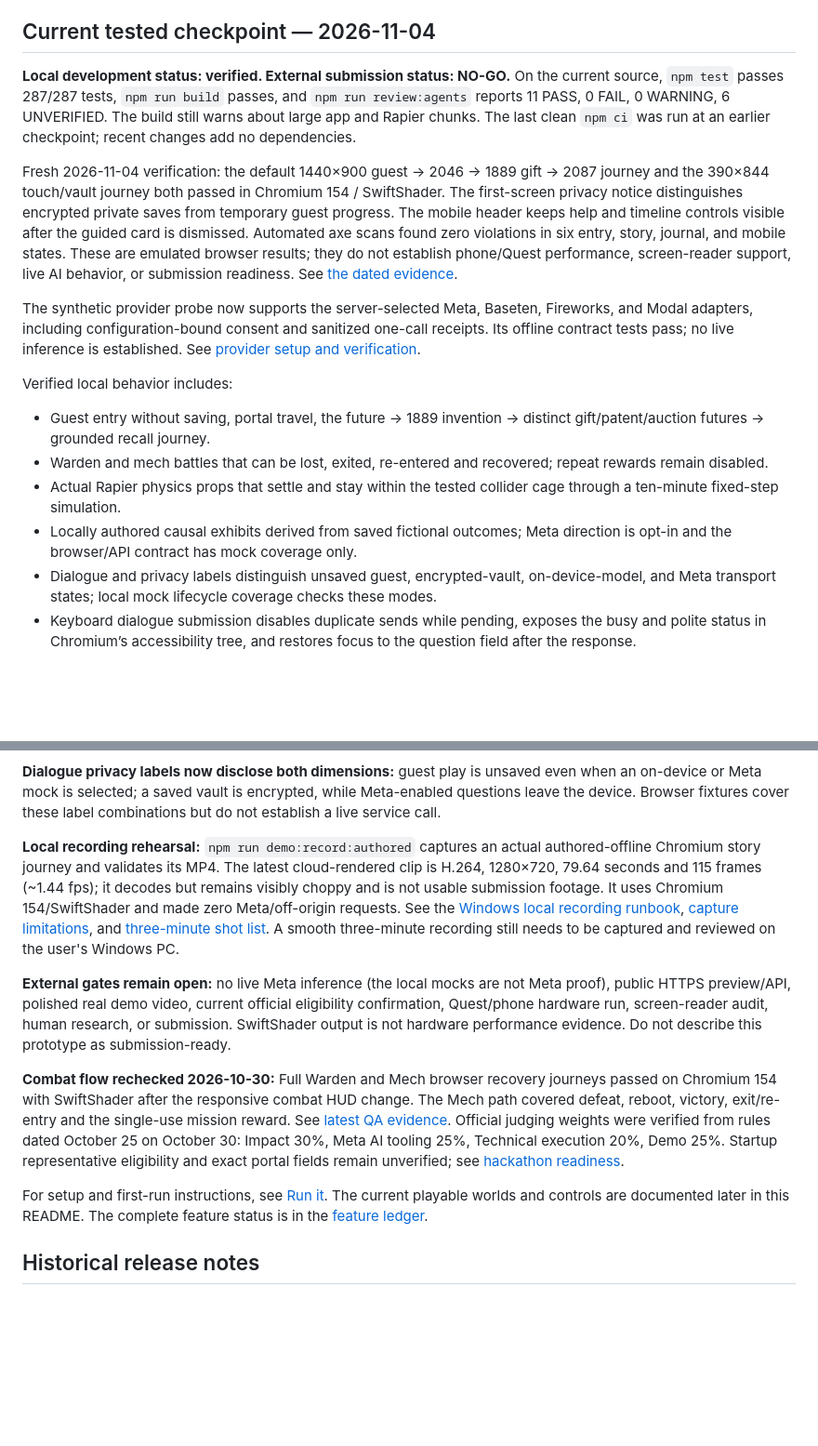
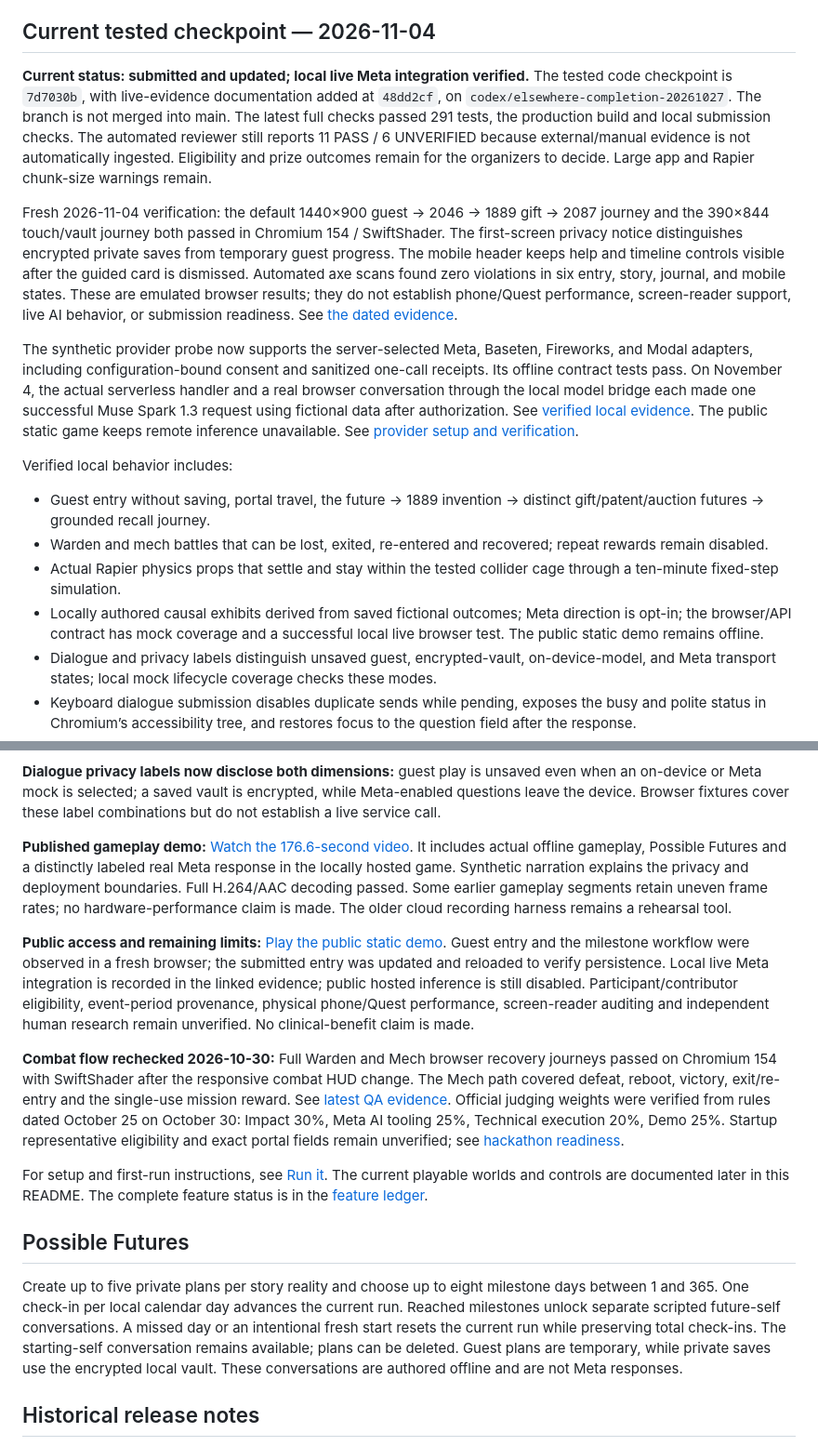
Before and after one commit to kapasainitishreddy/ELSEWHERE, a Markdown page: README.md, 2 parts joined by grey strips. Shown at 93% size. GitHub-like rendering; blank space fills up the shorter version.

Commit message:
Update README with verified submission and Meta evidence

```diff
--- a/README.md
+++ b/README.md
@@ -6,18 +6,18 @@ ELSEWHERE is a privacy-first, browser-based 3D speculative game prototype. Playe
 
 ## Current tested checkpoint — 2026-11-04
 
-**Local development status: verified. External submission status: NO-GO.** On the current source, `npm test` passes 287/287 tests, `npm run build` passes, and `npm run review:agents` reports 11 PASS, 0 FAIL, 0 WARNING, 6 UNVERIFIED. The build still warns about large app and Rapier chunks. The last clean `npm ci` was run at an earlier checkpoint; recent changes add no dependencies.
+**Current status: submitted and updated; local live Meta integration verified.** The tested code checkpoint is `7d7030b`, with live-evidence documentation added at `48dd2cf`, on `codex/elsewhere-completion-20261027`. The branch is not merged into main. The latest full checks passed 291 tests, the production build and local submission checks. The automated reviewer still reports 11 PASS / 6 UNVERIFIED because external/manual evidence is not automatically ingested. Eligibility and prize outcomes remain for the organizers to decide. Large app and Rapier chunk-size warnings remain.
 
 Fresh 2026-11-04 verification: the default 1440×900 guest → 2046 → 1889 gift → 2087 journey and the 390×844 touch/vault journey both passed in Chromium 154 / SwiftShader. The first-screen privacy notice distinguishes encrypted private saves from temporary guest progress. The mobile header keeps help and timeline controls visible after the guided card is dismissed. Automated axe scans found zero violations in six entry, story, journal, and mobile states. These are emulated browser results; they do not establish phone/Quest performance, screen-reader support, live AI behavior, or submission readiness. See [the dated evidence](docs/QA_EVIDENCE_CURRENT.md).
 
-The synthetic provider probe now supports the server-selected Meta, Baseten, Fireworks, and Modal adapters, including configuration-bound consent and sanitized one-call receipts. Its offline contract tests pass; no live inference is established. See [provider setup and verification](docs/MODEL_PROVIDER_ADAPTERS.md).
+The synthetic provider probe now supports the server-selected Meta, Baseten, Fireworks, and Modal adapters, including configuration-bound consent and sanitized one-call receipts. Its offline contract tests pass. On November 4, the actual serverless handler and a real browser conversation through the local model bridge each made one successful Muse Spark 1.3 request using fictional data after authorization. See [verified local evidence](docs/META_LIVE_LOCAL_EVIDENCE_20261104.md). The public static game keeps remote inference unavailable. See [provider setup and verification](docs/MODEL_PROVIDER_ADAPTERS.md).
 
 Verified local behavior includes:
 
 - Guest entry without saving, portal travel, the future → 1889 invention → distinct gift/patent/auction futures → grounded recall journey.
 - Warden and mech battles that can be lost, exited, re-entered and recovered; repeat rewards remain disabled.
 - Actual Rapier physics props that settle and stay within the tested collider cage through a ten-minute fixed-step simulation.
-- Locally authored causal exhibits derived from saved fictional outcomes; Meta direction is opt-in and the browser/API contract has mock coverage only.
+- Locally authored causal exhibits derived from saved fictional outcomes; Meta direction is opt-in; the browser/API contract has mock coverage and a successful local live browser test. The public static demo remains offline.
 - Dialogue and privacy labels distinguish unsaved guest, encrypted-vault, on-device-model, and Meta transport states; local mock lifecycle coverage checks these modes.
 - Keyboard dialogue submission disables duplicate sends while pending, exposes the busy and polite status in Chromium’s accessibility tree, and restores focus to the question field after the response.
 - AES-GCM local saves, lock/reload/unlock, encrypted backup download, canceled replacement, malformed-file rejection and file-picker restore.
@@ -45,13 +45,17 @@ In this managed container, the default npm cache path was absent. The clean inst
 
 **Dialogue privacy labels now disclose both dimensions:** guest play is unsaved even when an on-device or Meta mock is selected; a saved vault is encrypted, while Meta-enabled questions leave the device. Browser fixtures cover these label combinations but do not establish a live service call.
 
-**Local recording rehearsal:** `npm run demo:record:authored` captures an actual authored-offline Chromium story journey and validates its MP4. The latest cloud-rendered clip is H.264, 1280×720, 79.64 seconds and 115 frames (~1.44 fps); it decodes but remains visibly choppy and is not usable submission footage. It uses Chromium 154/SwiftShader and made zero Meta/off-origin requests. See the [Windows local recording runbook](docs/DEMO_RUNBOOK_WINDOWS.md), [capture limitations](docs/DEMO_RUNBOOK_LOCAL.md), and [three-minute shot list](docs/DEMO_3MIN.md). A smooth three-minute recording still needs to be captured and reviewed on the user's Windows PC.
+**Published gameplay demo:** [Watch the 176.6-second video](https://elsewhere-demo-video.vercel.app/). It includes actual offline gameplay, Possible Futures and a distinctly labeled real Meta response in the locally hosted game. Synthetic narration explains the privacy and deployment boundaries. Full H.264/AAC decoding passed. Some earlier gameplay segments retain uneven frame rates; no hardware-performance claim is made. The older cloud recording harness remains a rehearsal tool.
 
-**External gates remain open:** no live Meta inference (the local mocks are not Meta proof), public HTTPS preview/API, polished real demo video, current official eligibility confirmation, Quest/phone hardware run, screen-reader audit, human research, or submission. SwiftShader output is not hardware performance evidence. Do not describe this prototype as submission-ready.
+**Public access and remaining limits:** [Play the public static demo](https://elsewhere-hackathon-preview.vercel.app/). Guest entry and the milestone workflow were observed in a fresh browser; the submitted entry was updated and reloaded to verify persistence. Local live Meta integration is recorded in the linked evidence; public hosted inference is still disabled. Participant/contributor eligibility, event-period provenance, physical phone/Quest performance, screen-reader auditing and independent human research remain unverified. No clinical-benefit claim is made.
 
 **Combat flow rechecked 2026-10-30:** Full Warden and Mech browser recovery journeys passed on Chromium 154 with SwiftShader after the responsive combat HUD change. The Mech path covered defeat, reboot, victory, exit/re-entry and the single-use mission reward. See [latest QA evidence](docs/QA_EVIDENCE_CURRENT.md). Official judging weights were verified from rules dated October 25 on October 30: Impact 30%, Meta AI tooling 25%, Technical execution 20%, Demo 25%. Startup representative eligibility and exact portal fields remain unverified; see [hackathon readiness](docs/HACKATHON_READINESS_CURRENT.md).
 
 For setup and first-run instructions, see [Run it](#run-it). The current playable worlds and controls are documented later in this README. The complete feature status is in the [feature ledger](docs/FEATURE_LEDGER.csv).
+
+## Possible Futures
+
+Create up to five private plans per story reality and choose up to eight milestone days between 1 and 365. One check-in per local calendar day advances the current run. Reached milestones unlock separate scripted future-self conversations. A missed day or an intentional fresh start resets the current run while preserving total check-ins. The starting-self conversation remains available; plans can be deleted. Guest plans are temporary, while private saves use the encrypted local vault. These conversations are authored offline and are not Meta responses.
 
 ## Historical release notes
 
```
